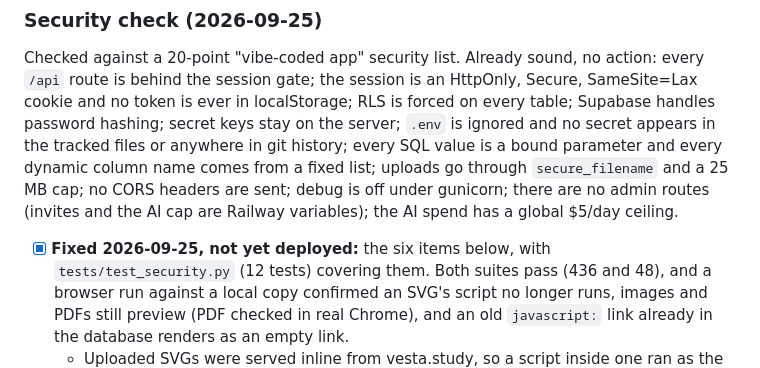
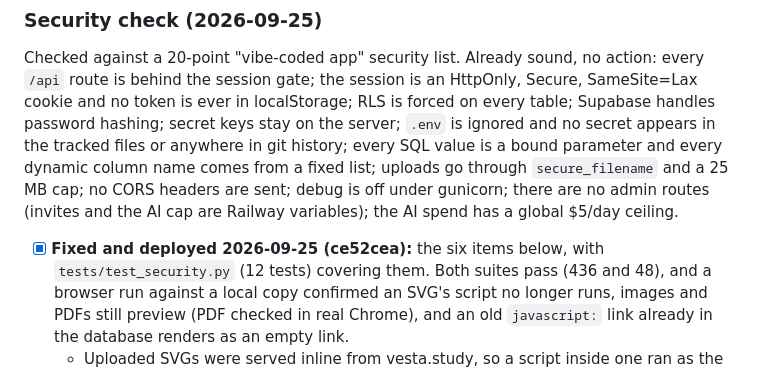
Before and after one commit to saifabuhaltam/vesta, a Markdown page: NEXT.md, the part around the change. Rendered like a GitHub page.

Commit message:
NEXT: the security fixes are live
Co-Authored-By: Claude Opus 5.5 <noreply@anthropic.com>

```diff
--- a/NEXT.md
+++ b/NEXT.md
@@ -46,7 +46,7 @@ uploads go through `secure_filename` and a 25 MB cap; no CORS headers are sent;
 is off under gunicorn; there are no admin routes (invites and the AI cap are Railway
 variables); the AI spend has a global $5/day ceiling.
 
-- [x] **Fixed 2026-09-25, not yet deployed:** the six items below, with
+- [x] **Fixed and deployed 2026-09-25 (ce52cea):** the six items below, with
       `tests/test_security.py` (12 tests) covering them. Both suites pass (436 and 48),
       and a browser run against a local copy confirmed an SVG's script no longer runs,
       images and PDFs still preview (PDF checked in real Chrome), and an old
```
